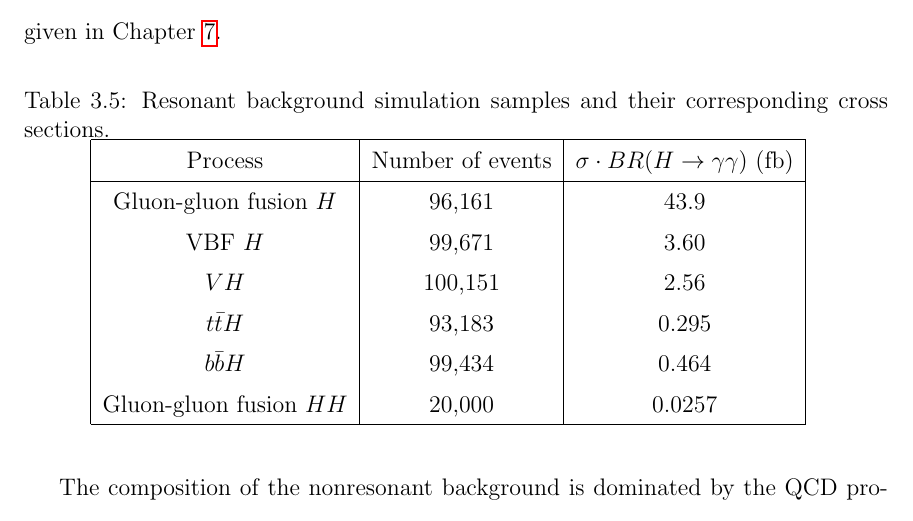
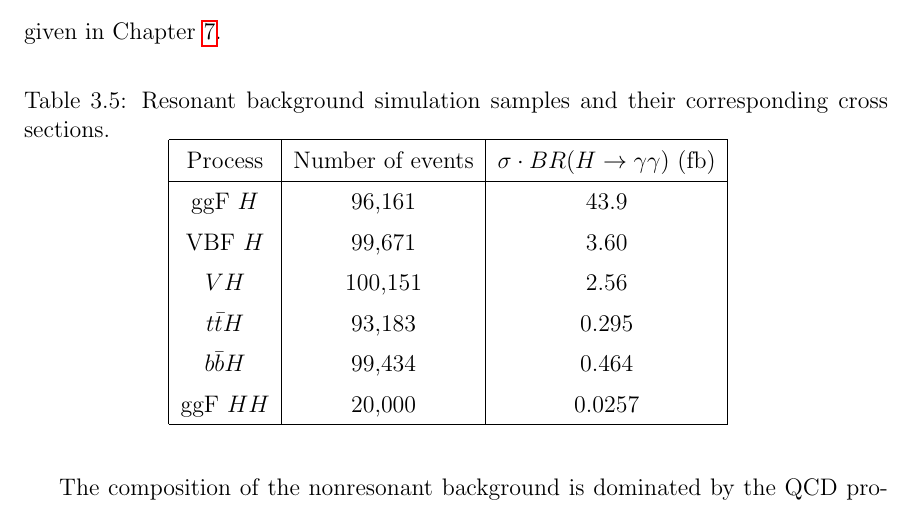
Before and after one commit to hardenbr/thesis, a LaTeX thesis (thesis.tex, which reads tables/smhiggs_mc.tex): part of page 59 of 71, cut so that both start at the same text. Compiled offline with pdfLaTeX; a LaTeX package or settings file that is missing is left out.

Commit message:
small formatting

```diff
--- a/tables/smhiggs_mc.tex
+++ b/tables/smhiggs_mc.tex
@@ -2,11 +2,11 @@
 \hline
 Process & Number of events & $\sigma \cdot BR(\Hgg)$ (fb) \\
 \hline
-Gluon-gluon fusion $H$ & 96,161 & 43.9 \\
+ggF $H$ & 96,161 & 43.9 \\
 VBF $H$ & 99,671 & 3.60 \\
 $VH$ & 100,151 & 2.56 \\
 $t\bar{t}H$ & 93,183 & 0.295 \\
 $b\bar{b}H$ & 99,434 & 0.464 \\
-Gluon-gluon fusion $HH$ & 20,000 & 0.0257 \\
+ggF $HH$ & 20,000 & 0.0257 \\
 \hline
 \end{tabular}
```
